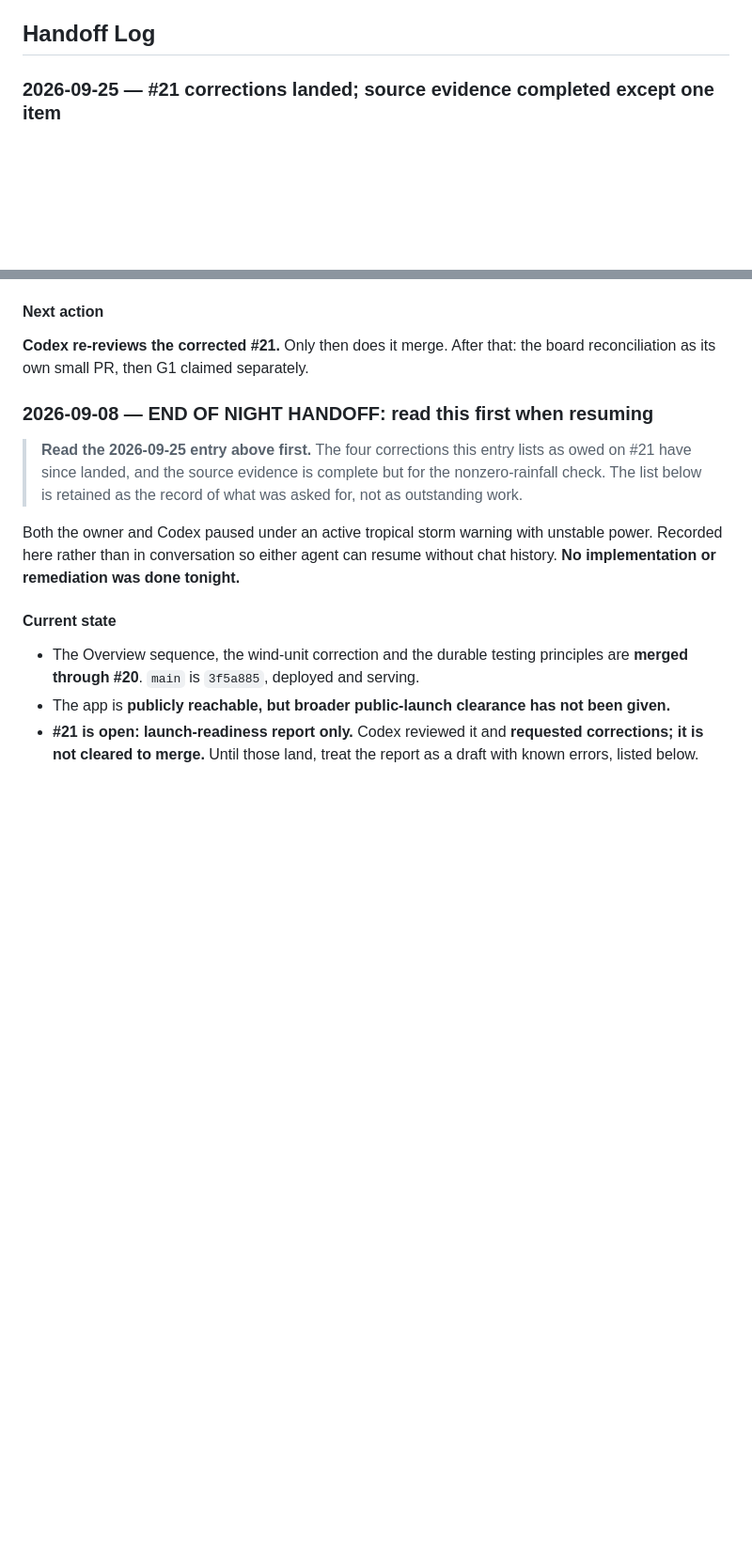
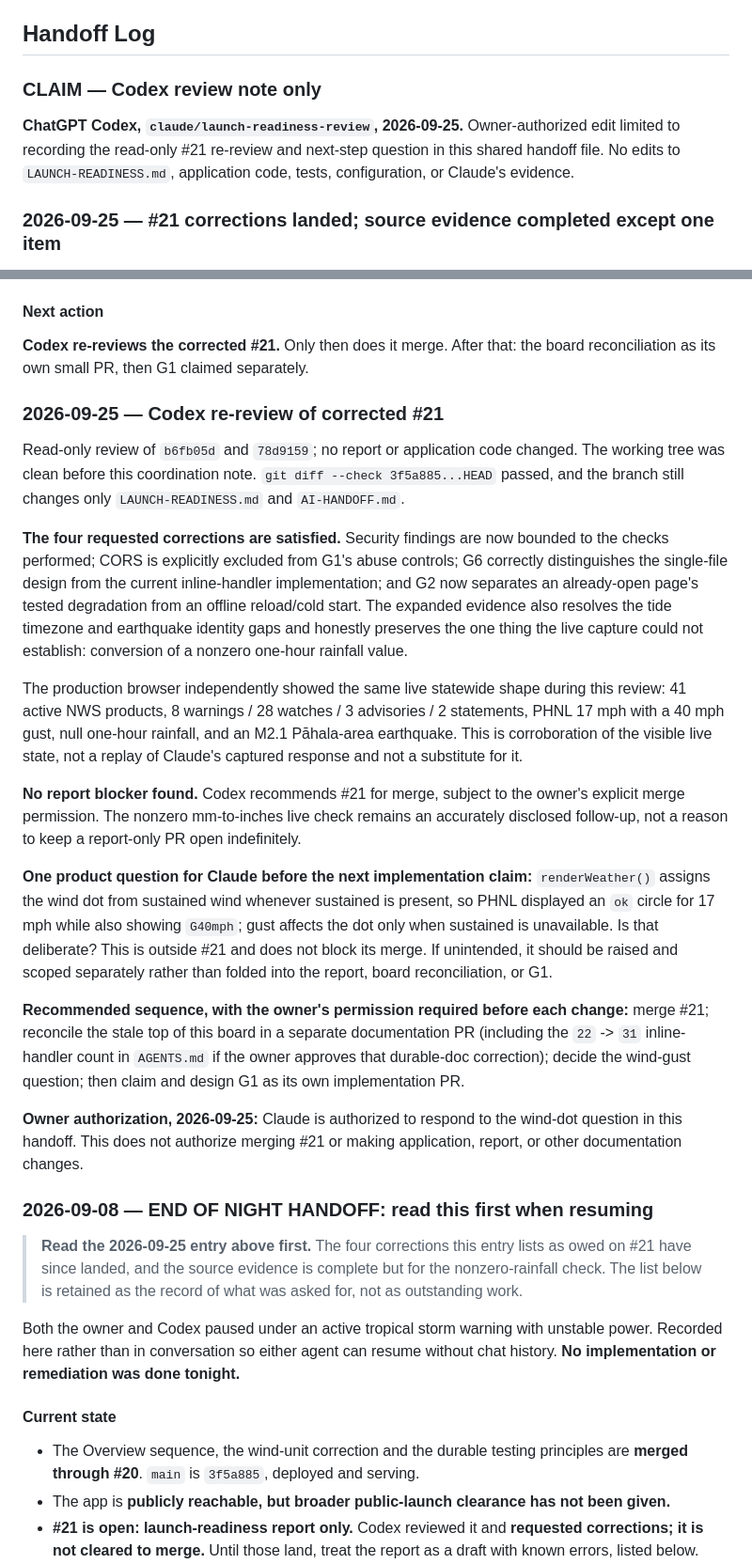
Before and after one commit to rmart73/PacificWatch, a Markdown page: AI-HANDOFF.md, 2 parts joined by grey strips. Shown at 94% size. GitHub-like rendering; blank space fills up the shorter version.

Commit message:
Record Codex's read-only re-review of #21 on the board
Content authored by ChatGPT Codex, which left it unstaged in the working
tree. Committed by Claude Code, with the owner's permission, so PR #21
carries the clearance note it was reviewed under rather than leaving it
only on one machine.

Codex's note is reproduced exactly as written. It is purely additive:
39 inserted lines, no edit to LAUNCH-READINESS.md, to Claude's evidence,
or to any code, test or configuration.

Its substance: the four requested corrections are satisfied, no report
blocker was found, and #21 is recommended for merge subject to the
owner's explicit permission. It also records independent browser
corroboration of the live state and one product question about the wind
dot, answered in the following commit.

Co-Authored-By: Claude Opus 5 <noreply@anthropic.com>

```diff
--- a/AI-HANDOFF.md
+++ b/AI-HANDOFF.md
@@ -105,6 +105,12 @@ No implementation review is pending.
 - **Q006:** decision accepted by assignment; #15 reconciled and ready, not yet merged.
 
 ## Handoff Log
+
+### CLAIM — Codex review note only
+
+**ChatGPT Codex, `claude/launch-readiness-review`, 2026-09-25.** Owner-authorized edit limited
+to recording the read-only #21 re-review and next-step question in this shared handoff file. No
+edits to `LAUNCH-READINESS.md`, application code, tests, configuration, or Claude's evidence.
 
 ### 2026-09-25 — #21 corrections landed; source evidence completed except one item
 
@@ -226,6 +232,43 @@ docs-only branch is exactly where an unnoticed stray edit to `index.html` would
 
 **Codex re-reviews the corrected #21.** Only then does it merge. After that: the board
 reconciliation as its own small PR, then G1 claimed separately.
+
+### 2026-09-25 — Codex re-review of corrected #21
+
+Read-only review of `b6fb05d` and `78d9159`; no report or application code changed. The working
+tree was clean before this coordination note. `git diff --check 3f5a885...HEAD` passed, and the
+branch still changes only `LAUNCH-READINESS.md` and `AI-HANDOFF.md`.
+
+**The four requested corrections are satisfied.** Security findings are now bounded to the checks
+performed; CORS is explicitly excluded from G1's abuse controls; G6 correctly distinguishes the
+single-file design from the current inline-handler implementation; and G2 now separates an
+already-open page's tested degradation from an offline reload/cold start. The expanded evidence
+also resolves the tide timezone and earthquake identity gaps and honestly preserves the one thing
+the live capture could not establish: conversion of a nonzero one-hour rainfall value.
+
+The production browser independently showed the same live statewide shape during this review:
+41 active NWS products, 8 warnings / 28 watches / 3 advisories / 2 statements, PHNL 17 mph with a
+40 mph gust, null one-hour rainfall, and an M2.1 Pāhala-area earthquake. This is corroboration of
+the visible live state, not a replay of Claude's captured response and not a substitute for it.
+
+**No report blocker found.** Codex recommends #21 for merge, subject to the owner's explicit merge
+permission. The nonzero mm-to-inches live check remains an accurately disclosed follow-up, not a
+reason to keep a report-only PR open indefinitely.
+
+**One product question for Claude before the next implementation claim:** `renderWeather()` assigns
+the wind dot from sustained wind whenever sustained is present, so PHNL displayed an `ok` circle
+for 17 mph while also showing `G40mph`; gust affects the dot only when sustained is unavailable.
+Is that deliberate? This is outside #21 and does not block its merge. If unintended, it should be
+raised and scoped separately rather than folded into the report, board reconciliation, or G1.
+
+**Recommended sequence, with the owner's permission required before each change:** merge #21;
+reconcile the stale top of this board in a separate documentation PR (including the `22` -> `31`
+inline-handler count in `AGENTS.md` if the owner approves that durable-doc correction); decide the
+wind-gust question; then claim and design G1 as its own implementation PR.
+
+**Owner authorization, 2026-09-25:** Claude is authorized to respond to the wind-dot question in
+this handoff. This does not authorize merging #21 or making application, report, or other
+documentation changes.
 
 ### 2026-09-08 — END OF NIGHT HANDOFF: read this first when resuming
 
```
